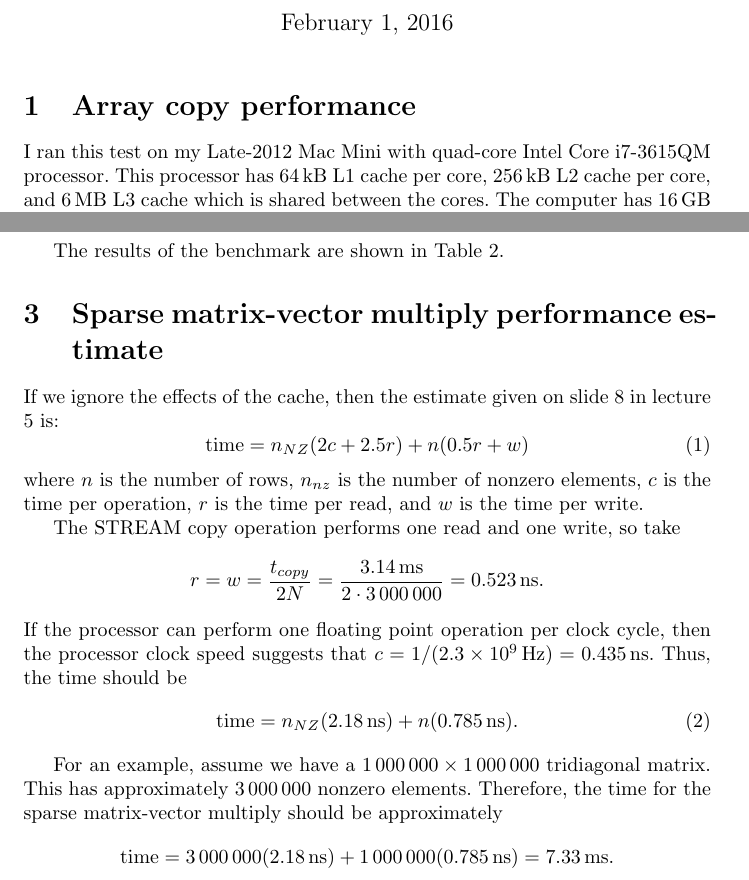
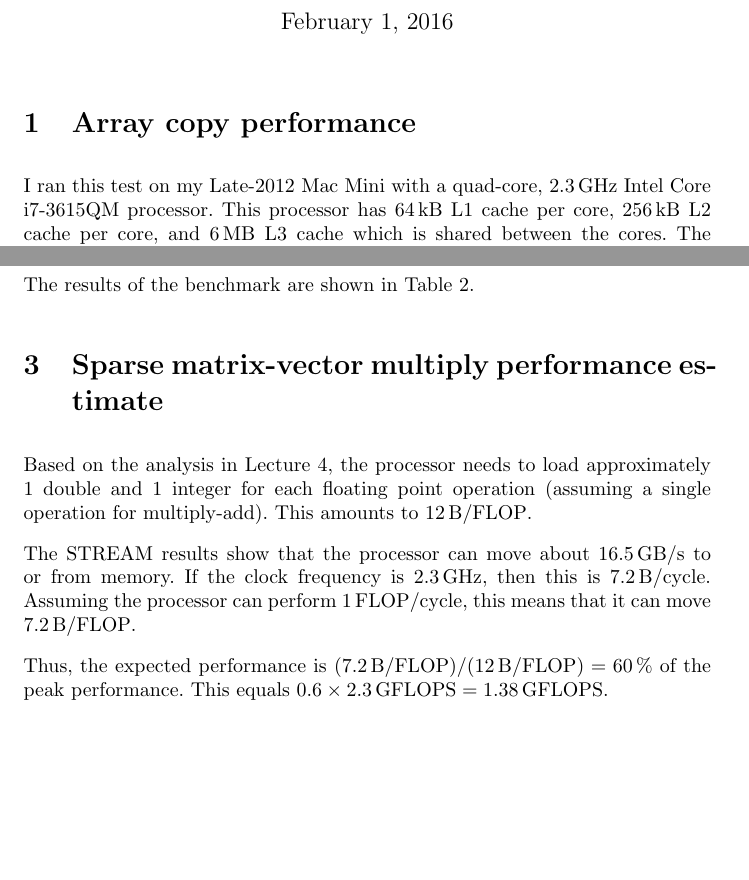
Before and after one commit to jbradt/extreme-scale, a LaTeX problem sheet (hw2/Writeup/hw2.tex): two parts of pages 1 and 3 of 3, joined at a grey line, cut so that both start at the same text, the shorter picture padded with empty space. Compiled offline with pdfLaTeX.

Commit message:
Finished second homework assignment.

```diff
--- a/hw2/Writeup/hw2.tex
+++ b/hw2/Writeup/hw2.tex
@@ -6,6 +6,8 @@
 % \usepackage{minted}
 
 \frenchspacing
+\setlength{\parindent}{0ex}
+\setlength{\parskip}{2 ex plus 2 ex minus 1 ex}
 
 \title{Homework 2}
 \author{Josh Bradt}
@@ -17,7 +19,7 @@
 
 \section{Array copy performance}
 
-I ran this test on my Late-2012 Mac Mini with quad-core Intel Core i7-3615QM processor. This processor has \SI{64}{kB} L1 cache per core, \SI{256}{kB} L2 cache per core, and \SI{6}{MB} L3 cache which is shared between the cores. The computer has \SI{16}{GB} of RAM installed. The operating system is Mac OS X El Capitan (10.11.2).
+I ran this test on my Late-2012 Mac Mini with a quad-core, \SI{2.3}{GHz} Intel Core i7-3615QM processor. This processor has \SI{64}{kB} L1 cache per core, \SI{256}{kB} L2 cache per core, and \SI{6}{MB} L3 cache which is shared between the cores. The computer has \SI{16}{GB} of RAM installed. The operating system is Mac OS X El Capitan (10.11.2).
 
 All codes were compiled using the default Apple-provided Clang version 7.0.2 with optimization level -O2.
 
@@ -79,25 +81,11 @@ The results of the benchmark are shown in Table~\ref{tab:stream}.
 
 \section{Sparse matrix-vector multiply performance estimate}
 
-If we ignore the effects of the cache, then the estimate given on slide 8 in lecture 5 is:
-\begin{equation}
-    \text{time} = n_{NZ}(2c + 2.5r) + n (0.5r + w)
-\end{equation}
-where $n$ is the number of rows, $n_{nz}$ is the number of nonzero elements, $c$ is the time per operation, $r$ is the time per read, and $w$ is the time per write.
+Based on the analysis in Lecture 4, the processor needs to load approximately 1 double and 1 integer for each floating point operation (assuming a single operation for multiply-add). This amounts to \SI{12}{B/FLOP}.
 
-The STREAM copy operation performs one read and one write, so take
-\[
-    r = w = \frac{t_{copy}}{2N} = \frac{\SI{3.14}{ms}}{2 \cdot \num{3000000}} = \SI{0.523}{ns}.
-\]
-If the processor can perform one floating point operation per clock cycle, then the processor clock speed suggests that $c = 1 / (\SI{2.3e9}{Hz}) = \SI{0.435}{ns}$. Thus, the time should be
-\begin{equation}
-    \text{time} = n_{NZ}(\SI{2.18}{ns}) + n (\SI{0.785}{ns}).
-\end{equation}
+The STREAM results show that the processor can move about \SI{16.5}{GB/s} to or from memory. If the clock frequency is \SI{2.3}{GHz}, then this is \SI{7.2}{B/cycle}. Assuming the processor can perform \SI{1}{FLOP/cycle}, this means that it can move \SI{7.2}{B/FLOP}.
 
-For an example, assume we have a $\num{1000000}\times\num{1000000}$ tridiagonal matrix. This has approximately \num{3000000} nonzero elements. Therefore, the time for the sparse matrix-vector multiply should be approximately
-\[
-    \text{time} = \num{3000000}(\SI{2.18}{ns}) + \num{1000000}(\SI{0.785}{ns}) = \SI{7.33}{ms}.
-\]
+Thus, the expected performance is $(\SI{7.2}{B/FLOP}) / (\SI{12}{B/FLOP}) = \SI{60}{\percent}$ of the peak performance. This equals $0.6 \times \SI{2.3}{GFLOPS} = \SI{1.38}{GFLOPS}$.
 
 
 \end{document}
```
Also changed, not shown: hw2/Writeup/hw2.pdf, 1 other file.
